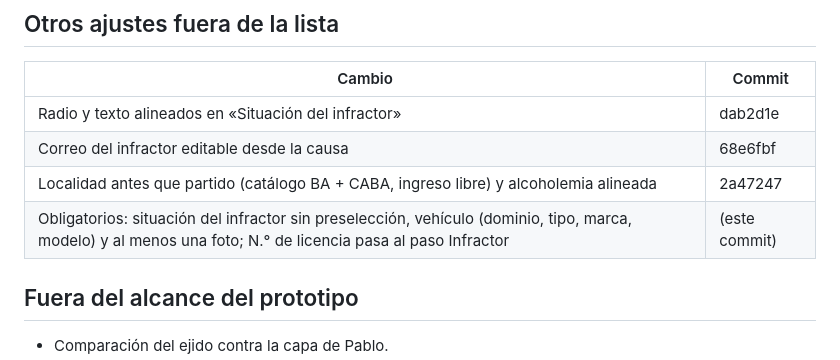
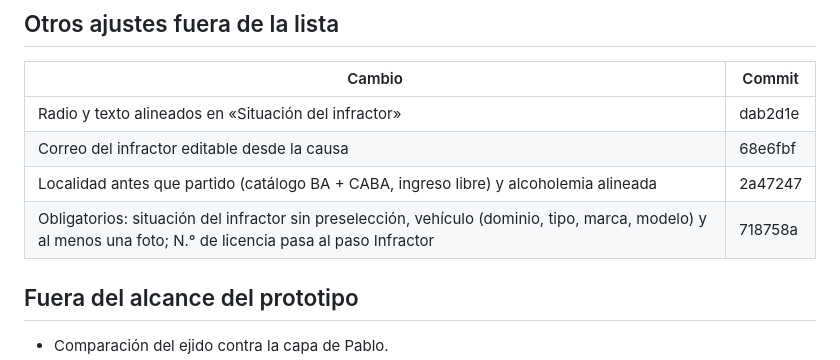
Before and after one commit to LeonardoRosales1485/piloto-faltas, a Markdown page: docs/PROGRESO.md, the part around the change. Rendered like a GitHub page.

Commit message:
PROGRESO: registra 718758a
Co-Authored-By: Claude Opus 5.5 <noreply@anthropic.com>
Claude-Session: https://claude.ai/code/session_01McvebdubtPrc3o4Jd2gita

```diff
--- a/docs/PROGRESO.md
+++ b/docs/PROGRESO.md
@@ -37,7 +37,7 @@ Avance: **9 / 20**
 | Radio y texto alineados en «Situación del infractor» | dab2d1e |
 | Correo del infractor editable desde la causa | 68e6fbf |
 | Localidad antes que partido (catálogo BA + CABA, ingreso libre) y alcoholemia alineada | 2a47247 |
-| Obligatorios: situación del infractor sin preselección, vehículo (dominio, tipo, marca, modelo) y al menos una foto; N.° de licencia pasa al paso Infractor | (este commit) |
+| Obligatorios: situación del infractor sin preselección, vehículo (dominio, tipo, marca, modelo) y al menos una foto; N.° de licencia pasa al paso Infractor | 718758a |
 
 ## Fuera del alcance del prototipo
 
```
